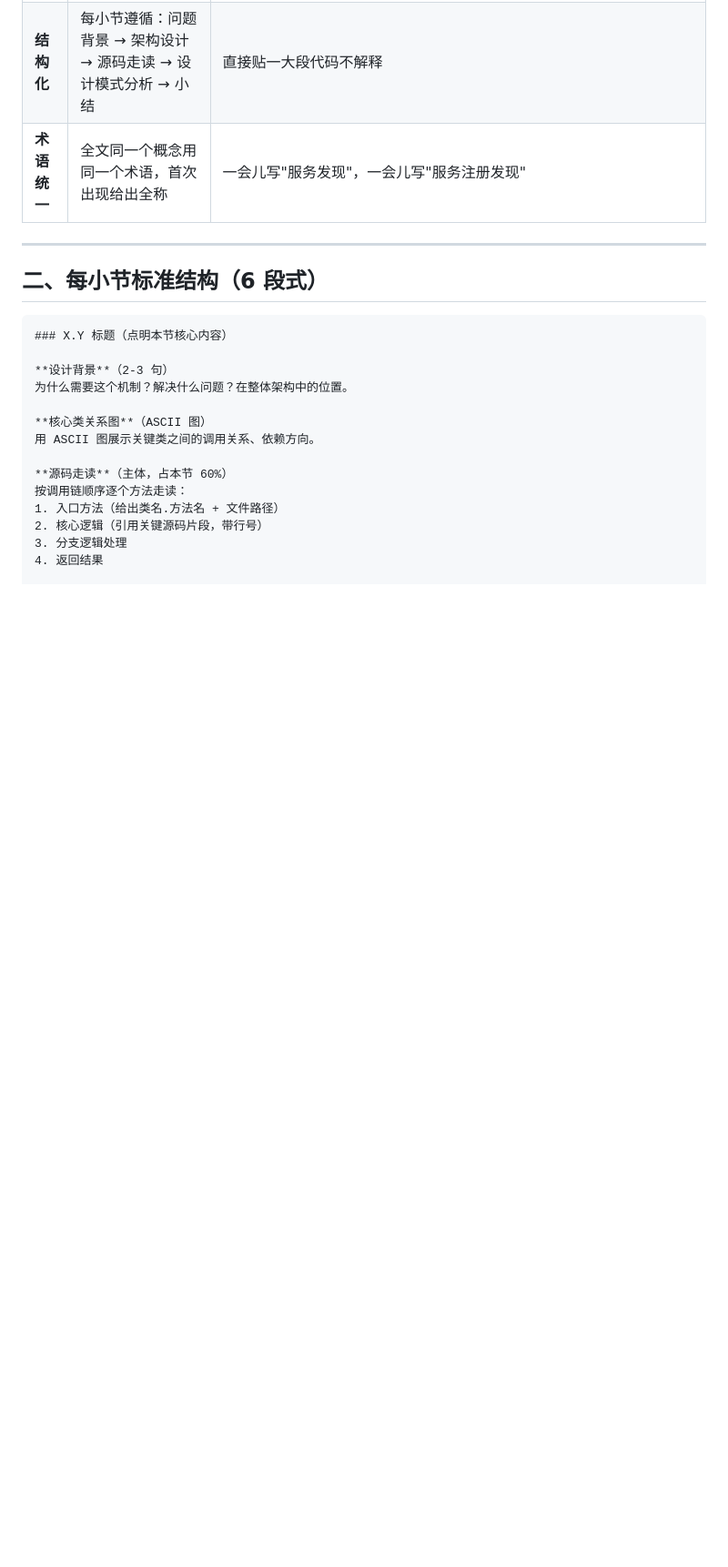
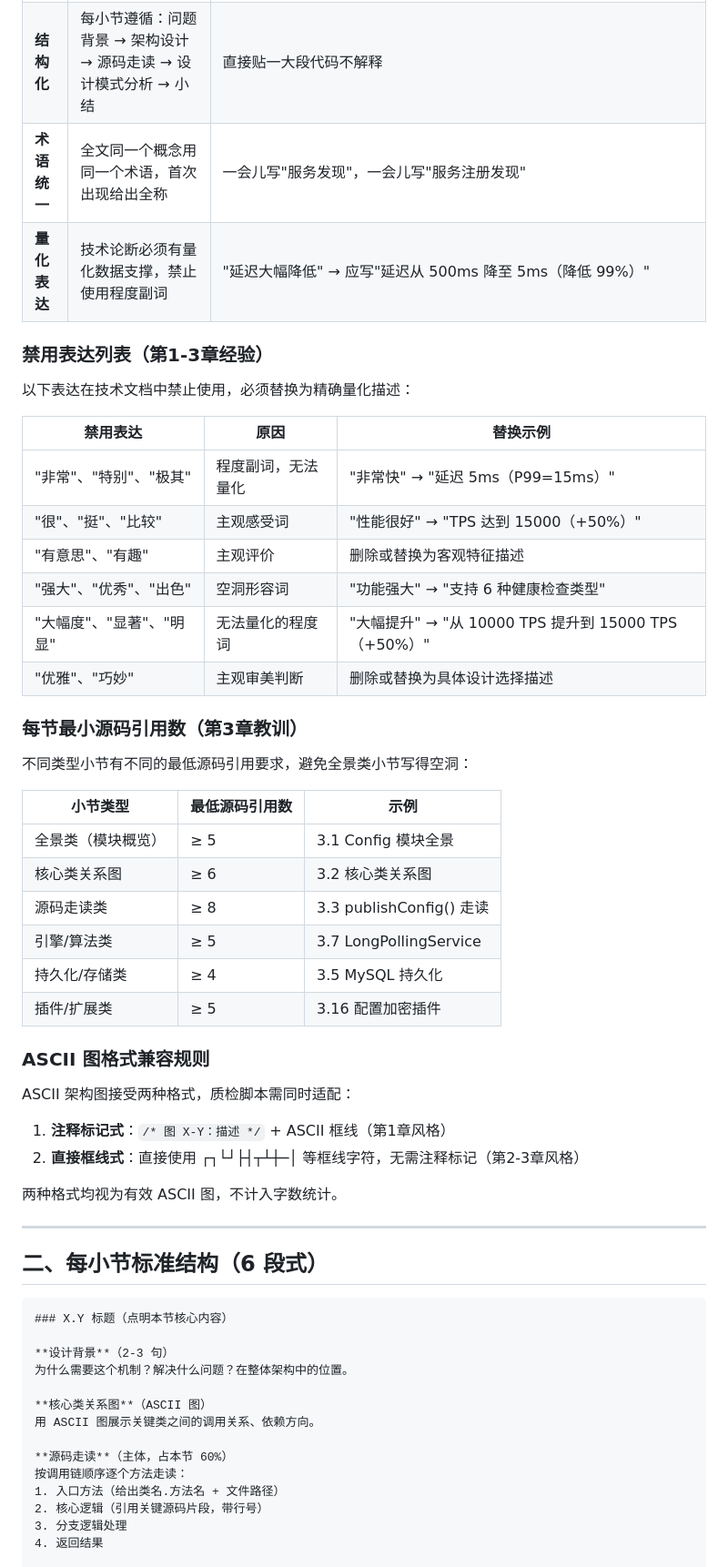
Before and after one commit to DJoel1107/nacos-2.2.3-deep-dive, a Markdown page: meta/writing-spec.md, the part around one of its changes. Shown at 91% size. Drawn GitHub-style; blank space fills up the shorter version.

```diff
--- a/meta/writing-spec.md
+++ b/meta/writing-spec.md
@@ -14,6 +14,42 @@
 | **深度** | 不只描述"是什么"，要分析"为什么这样设计"、"有哪些 trade-off" | "Nacos 用了 JRaft" → 应分析"为什么选 JRaft 而非原生 Raft？因为 JRaft 的 Pre-Vote 机制防止脑裂" |
 | **结构化** | 每小节遵循：问题背景 → 架构设计 → 源码走读 → 设计模式分析 → 小结 | 直接贴一大段代码不解释 |
 | **术语统一** | 全文同一个概念用同一个术语，首次出现给出全称 | 一会儿写"服务发现"，一会儿写"服务注册发现" |
+| **量化表达** | 技术论断必须有量化数据支撑，禁止使用程度副词 | "延迟大幅降低" → 应写"延迟从 500ms 降至 5ms（降低 99%）" |
+
+### 禁用表达列表（第1-3章经验）
+
+以下表达在技术文档中禁止使用，必须替换为精确量化描述：
+
+| 禁用表达 | 原因 | 替换示例 |
+|---------|------|---------|
+| "非常"、"特别"、"极其" | 程度副词，无法量化 | "非常快" → "延迟 5ms（P99=15ms）" |
+| "很"、"挺"、"比较" | 主观感受词 | "性能很好" → "TPS 达到 15000（+50%）" |
+| "有意思"、"有趣" | 主观评价 | 删除或替换为客观特征描述 |
+| "强大"、"优秀"、"出色" | 空洞形容词 | "功能强大" → "支持 6 种健康检查类型" |
+| "大幅度"、"显著"、"明显" | 无法量化的程度词 | "大幅提升" → "从 10000 TPS 提升到 15000 TPS（+50%）" |
+| "优雅"、"巧妙" | 主观审美判断 | 删除或替换为具体设计选择描述 |
+
+### 每节最小源码引用数（第3章教训）
+
+不同类型小节有不同的最低源码引用要求，避免全景类小节写得空洞：
+
+| 小节类型 | 最低源码引用数 | 示例 |
+|---------|--------------|------|
+| 全景类（模块概览） | ≥ 5 | 3.1 Config 模块全景 |
+| 核心类关系图 | ≥ 6 | 3.2 核心类关系图 |
+| 源码走读类 | ≥ 8 | 3.3 publishConfig() 走读 |
+| 引擎/算法类 | ≥ 5 | 3.7 LongPollingService |
+| 持久化/存储类 | ≥ 4 | 3.5 MySQL 持久化 |
+| 插件/扩展类 | ≥ 5 | 3.16 配置加密插件 |
+
+### ASCII 图格式兼容规则
+
+ASCII 架构图接受两种格式，质检脚本需同时适配：
+
+1. **注释标记式**：`/* 图 X-Y：描述 */` + ASCII 框线（第1章风格）
+2. **直接框线式**：直接使用 ┌┐└┘├┤┬┴┼─│ 等框线字符，无需注释标记（第2-3章风格）
+
+两种格式均视为有效 ASCII 图，不计入字数统计。
 
 ---
 
```
Also changed, not shown: other parts of meta/writing-spec.md (+20 -1 lines), meta/quality-checklist.md (+12 -0 lines).
